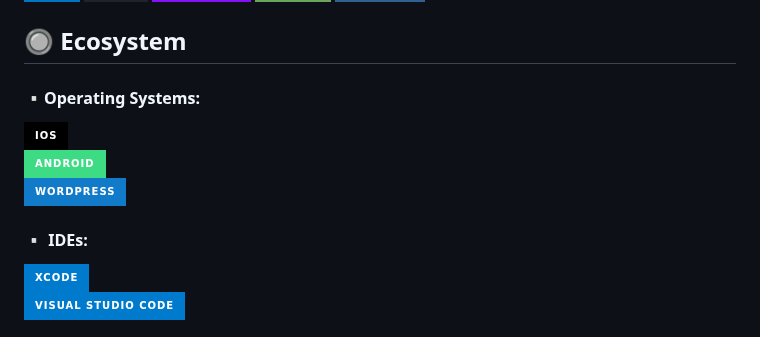
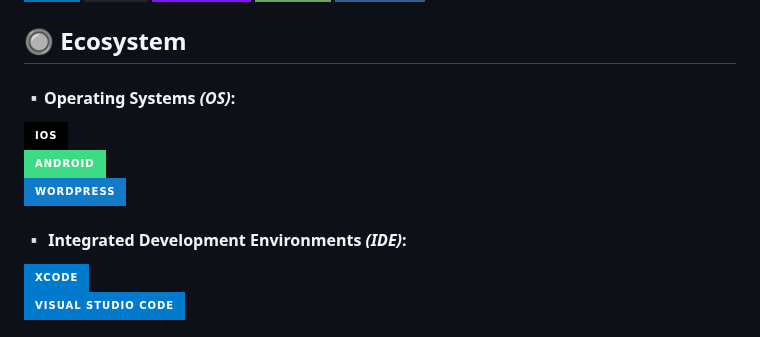
Before and after one commit to abrahamasalazar/abrahamasalazar, a Markdown page: README.md, the part around the change. Drawn GitHub-style; badges without logos.

Commit message:
Update section headers in README.md for clarity

```diff
--- a/README.md
+++ b/README.md
@@ -35,12 +35,12 @@
 
 ## 🔘 Ecosystem
 
-#### ▫️Operating Systems:
+#### ▫️Operating Systems *(OS)*:
   ![iOS](https://img.shields.io/badge/iOS-%23000000.svg?style=for-the-badge&logo=ios&logoColor=white)<br>
   ![Android](https://img.shields.io/badge/Android-%233DDC84.svg?style=for-the-badge&logo=android&logoColor=white)<br>
   ![WordPress](https://img.shields.io/badge/WordPress-%23117AC9.svg?style=for-the-badge&logo=WordPress&logoColor=white)<br>
 
-#### ▫️ IDEs:
+#### ▫️ Integrated Development Environments *(IDE)*:
   ![Xcode](https://img.shields.io/badge/Xcode-%23007ACC.svg?style=for-the-badge&logo=Xcode&logoColor=white)<br>
   [![Visual Studio Code](https://img.shields.io/badge/Visual%20Studio%20Code-007ACC?style=for-the-badge&logo=visual-studio-code&logoColor=white)](https://code.visualstudio.com/)<br>
 
```
